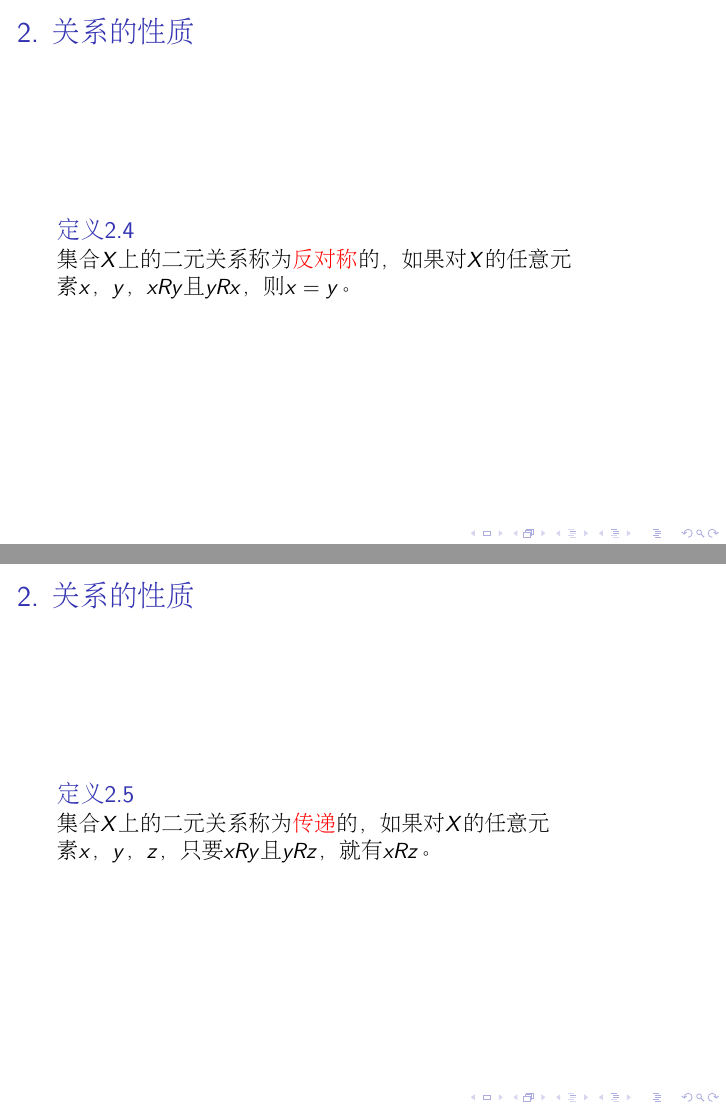
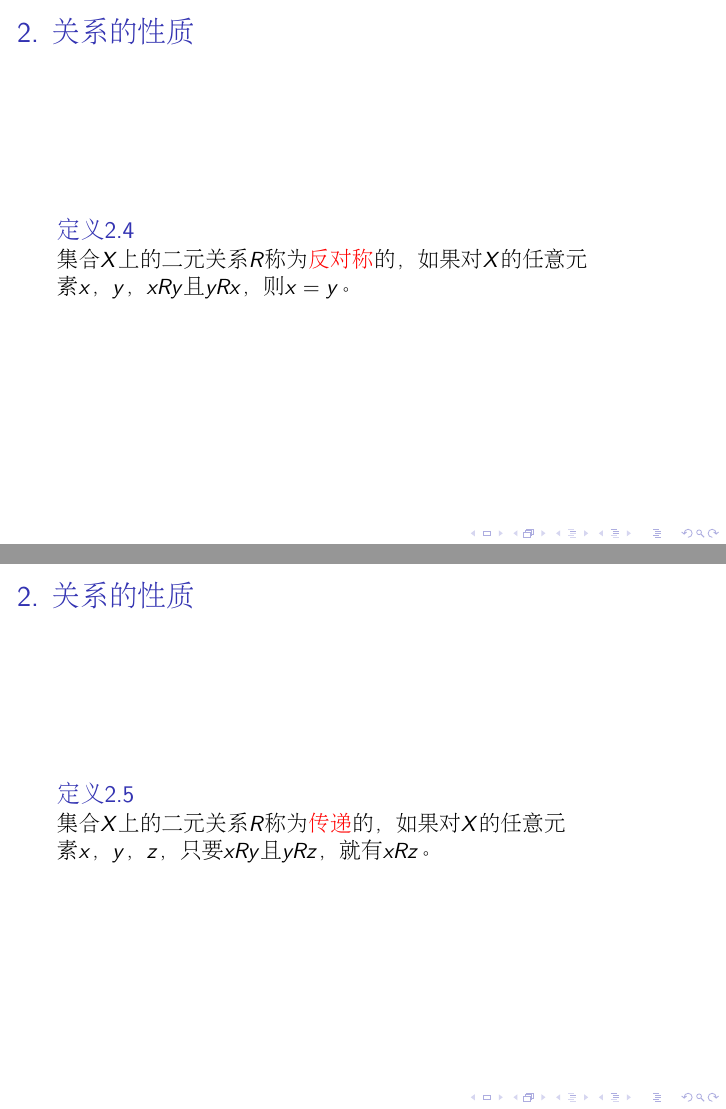
Before and after one commit to jianwenchen/discrete, LaTeX slides (chapter3/chapter3.tex): pages 11 and 12 of 59, joined at a grey line. Compiled offline with pdfLaTeX.

Commit message:
relation updated

```diff
--- a/chapter3/chapter3.tex
+++ b/chapter3/chapter3.tex
@@ -89,19 +89,19 @@
 \begin{frame}
   \frametitle{2. 关系的性质}
   \begin{Def}
-    集合$X$上的二元关系称为\alert{对称}的，如果对$X$的任意元素$x$，$y$，只要$xRy$就有$yRx$。
+    集合$X$上的二元关系$R$称为\alert{对称}的，如果对$X$的任意元素$x$，$y$，只要$xRy$就有$yRx$。
   \end{Def}
 \end{frame}
 \begin{frame}
   \frametitle{2. 关系的性质}
   \begin{Def}
-         集合$X$上的二元关系称为\alert{反对称}的，如果对$X$的任意元素$x$，$y$，$xRy$且$yRx$，则$x=y$。
+         集合$X$上的二元关系$R$称为\alert{反对称}的，如果对$X$的任意元素$x$，$y$，$xRy$且$yRx$，则$x=y$。
   \end{Def}
 \end{frame}
 \begin{frame}
   \frametitle{2. 关系的性质}
   \begin{Def}
-        集合$X$上的二元关系称为\alert{传递}的，如果对$X$的任意元素$x$，$y$，$z$，只要$xRy$且$yRz$，就有$xRz$。
+        集合$X$上的二元关系$R$称为\alert{传递}的，如果对$X$的任意元素$x$，$y$，$z$，只要$xRy$且$yRz$，就有$xRz$。
   \end{Def}
 \end{frame}
 \section{关系的运算}
```
Also changed, not shown: chapter3/chapter3.pdf, 1 other file.
